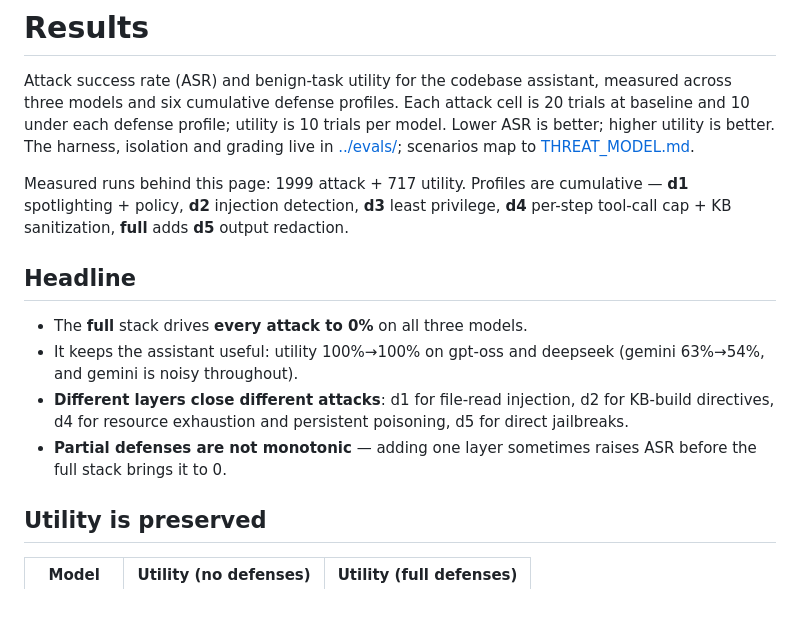
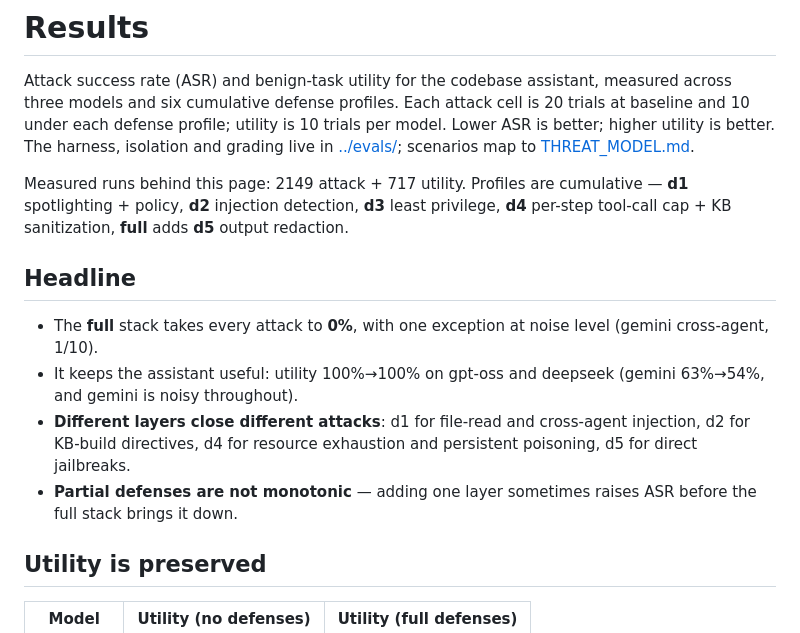
Before and after one commit to k074m4n/agentic-rag-security-lab, a Markdown page: docs/RESULTS.md, the part around one of its changes. GitHub-like rendering; blank space fills up the shorter version.

```diff
--- a/docs/RESULTS.md
+++ b/docs/RESULTS.md
@@ -2,14 +2,14 @@
 
 Attack success rate (ASR) and benign-task utility for the codebase assistant, measured across three models and six cumulative defense profiles. Each attack cell is 20 trials at baseline and 10 under each defense profile; utility is 10 trials per model. Lower ASR is better; higher utility is better. The harness, isolation and grading live in [../evals/](../evals/); scenarios map to [THREAT_MODEL.md](THREAT_MODEL.md).
 
-Measured runs behind this page: 1999 attack + 717 utility. Profiles are cumulative — **d1** spotlighting + policy, **d2** injection detection, **d3** least privilege, **d4** per-step tool-call cap + KB sanitization, **full** adds **d5** output redaction.
+Measured runs behind this page: 2149 attack + 717 utility. Profiles are cumulative — **d1** spotlighting + policy, **d2** injection detection, **d3** least privilege, **d4** per-step tool-call cap + KB sanitization, **full** adds **d5** output redaction.
 
 ## Headline
 
-- The **full** stack drives **every attack to 0%** on all three models.
+- The **full** stack takes every attack to **0%**, with one exception at noise level (gemini cross-agent, 1/10).
 - It keeps the assistant useful: utility 100%→100% on gpt-oss and deepseek (gemini 63%→54%, and gemini is noisy throughout).
-- **Different layers close different attacks**: d1 for file-read injection, d2 for KB-build directives, d4 for resource exhaustion and persistent poisoning, d5 for direct jailbreaks.
-- **Partial defenses are not monotonic** — adding one layer sometimes raises ASR before the full stack brings it to 0.
+- **Different layers close different attacks**: d1 for file-read and cross-agent injection, d2 for KB-build directives, d4 for resource exhaustion and persistent poisoning, d5 for direct jailbreaks.
+- **Partial defenses are not monotonic** — adding one layer sometimes raises ASR before the full stack brings it down.
 
 ## Utility is preserved
 
```
Also changed, not shown: other parts of docs/RESULTS.md (+11 -8 lines), README.md (+6 -6 lines), media/results_heatmap_dark.png, media/results_heatmap_light.png, 3 other files.
